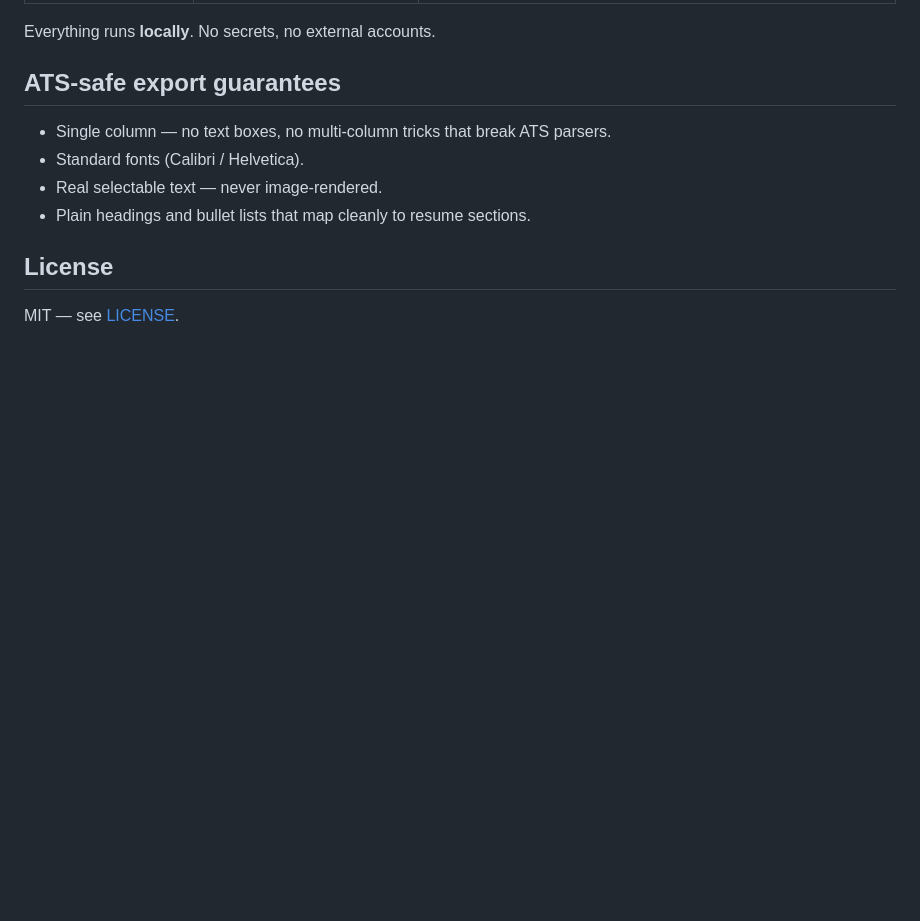
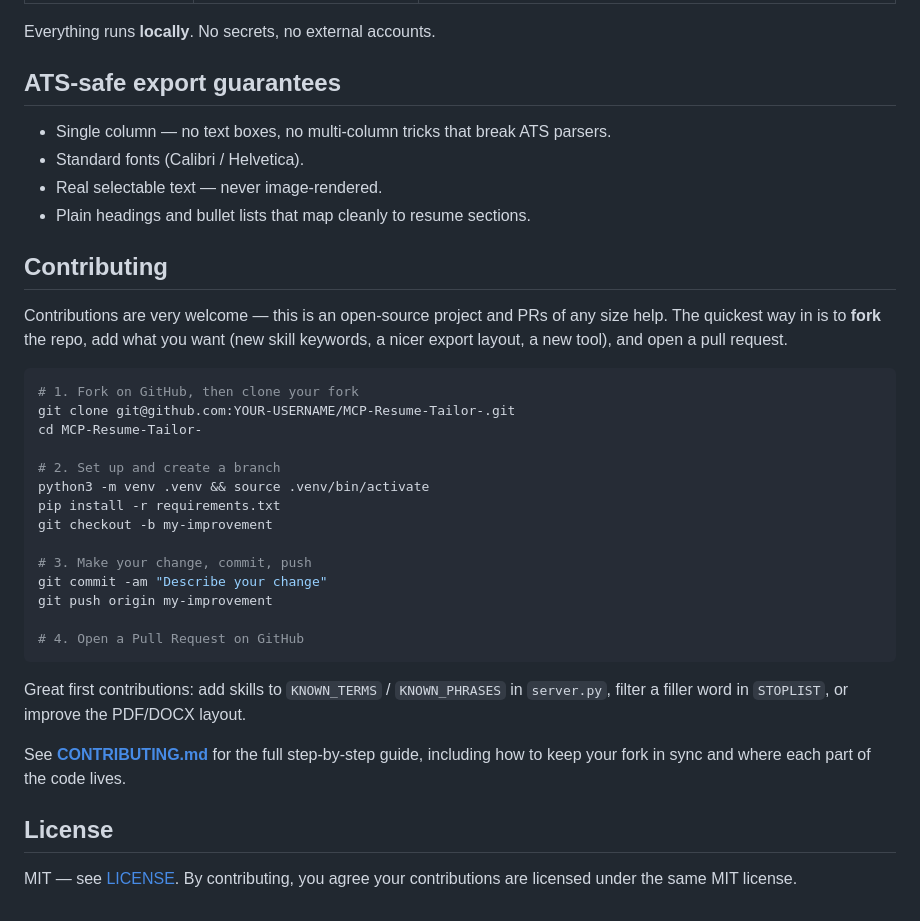
Before and after one commit to NmaaAlhawary/MCP-Resume-Tailor, a Markdown page: README.md, the part around the change. GitHub-like rendering; blank space fills up the shorter version.

Commit message:
Add contribution guide and fork/PR instructions

````diff
--- a/README.md
+++ b/README.md
@@ -136,6 +136,36 @@ Everything runs **locally**. No secrets, no external accounts.
 - Real selectable text — never image-rendered.
 - Plain headings and bullet lists that map cleanly to resume sections.
 
+## Contributing
+
+Contributions are very welcome — this is an open-source project and PRs of any
+size help. The quickest way in is to **fork** the repo, add what you want (new
+skill keywords, a nicer export layout, a new tool), and open a pull request.
+
+```bash
+# 1. Fork on GitHub, then clone your fork
+git clone git@github.com:YOUR-USERNAME/MCP-Resume-Tailor-.git
+cd MCP-Resume-Tailor-
+
+# 2. Set up and create a branch
+python3 -m venv .venv && source .venv/bin/activate
+pip install -r requirements.txt
+git checkout -b my-improvement
+
+# 3. Make your change, commit, push
+git commit -am "Describe your change"
+git push origin my-improvement
+
+# 4. Open a Pull Request on GitHub
+```
+
+Great first contributions: add skills to `KNOWN_TERMS` / `KNOWN_PHRASES` in
+`server.py`, filter a filler word in `STOPLIST`, or improve the PDF/DOCX layout.
+
+See **[CONTRIBUTING.md](CONTRIBUTING.md)** for the full step-by-step guide,
+including how to keep your fork in sync and where each part of the code lives.
+
 ## License
 
-MIT — see [LICENSE](LICENSE).
+MIT — see [LICENSE](LICENSE). By contributing, you agree your contributions are
+licensed under the same MIT license.
````
Also changed, not shown: CONTRIBUTING.md (added, +137 -0 lines).
